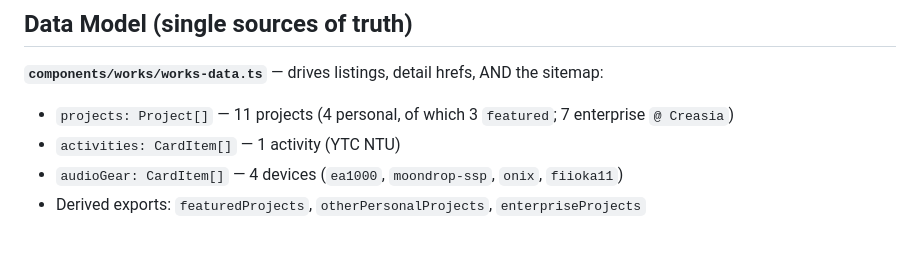
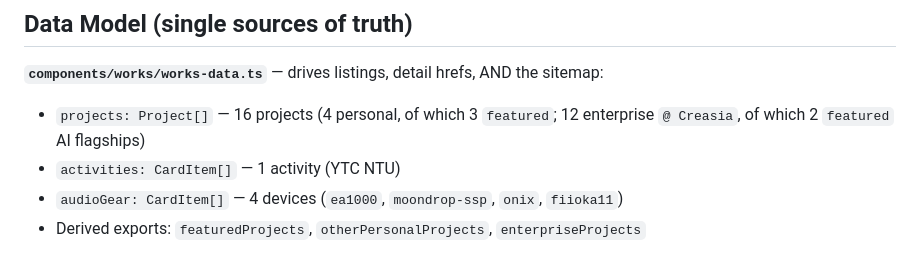
Before and after one commit to Jura69/My-Profile, a Markdown page: docs/codebase-summary.md, the part around the change. GitHub-like rendering.

Commit message:
docs: sync project counts with portfolio expansion to 16 projects
Updates README portfolio descriptor (4→16 projects) and codebase-summary
project inventory (11→16 projects with breakdown: 4 personal + 3 featured
personal, 12 enterprise + 2 featured enterprise AI flagships).

```diff
--- a/docs/codebase-summary.md
+++ b/docs/codebase-summary.md
@@ -86,7 +86,7 @@ Notable absences (deleted as cruft, do not reference): `components/layouts/`
 ## Data Model (single sources of truth)
 
 **`components/works/works-data.ts`** — drives listings, detail hrefs, AND the sitemap:
-- `projects: Project[]` — 11 projects (4 personal, of which 3 `featured`; 7 enterprise `@ Creasia`)
+- `projects: Project[]` — 16 projects (4 personal, of which 3 `featured`; 12 enterprise `@ Creasia`, of which 2 `featured` AI flagships)
 - `activities: CardItem[]` — 1 activity (YTC NTU)
 - `audioGear: CardItem[]` — 4 devices (`ea1000`, `moondrop-ssp`, `onix`, `fiioka11`)
 - Derived exports: `featuredProjects`, `otherPersonalProjects`, `enterpriseProjects`
```
Also changed, not shown: 1 other file.
